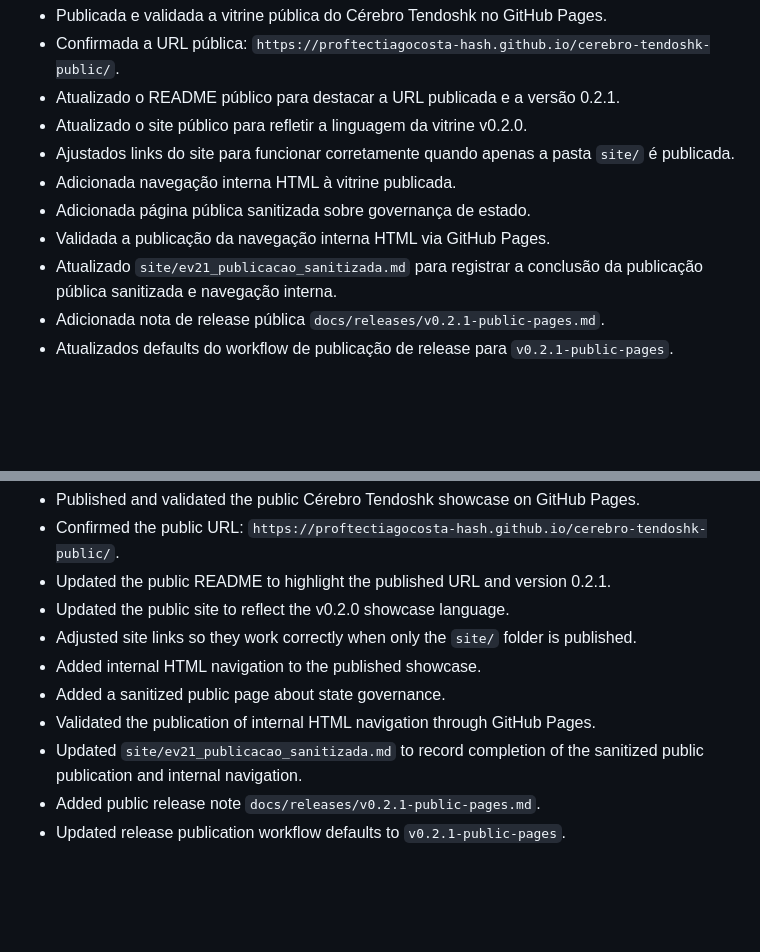
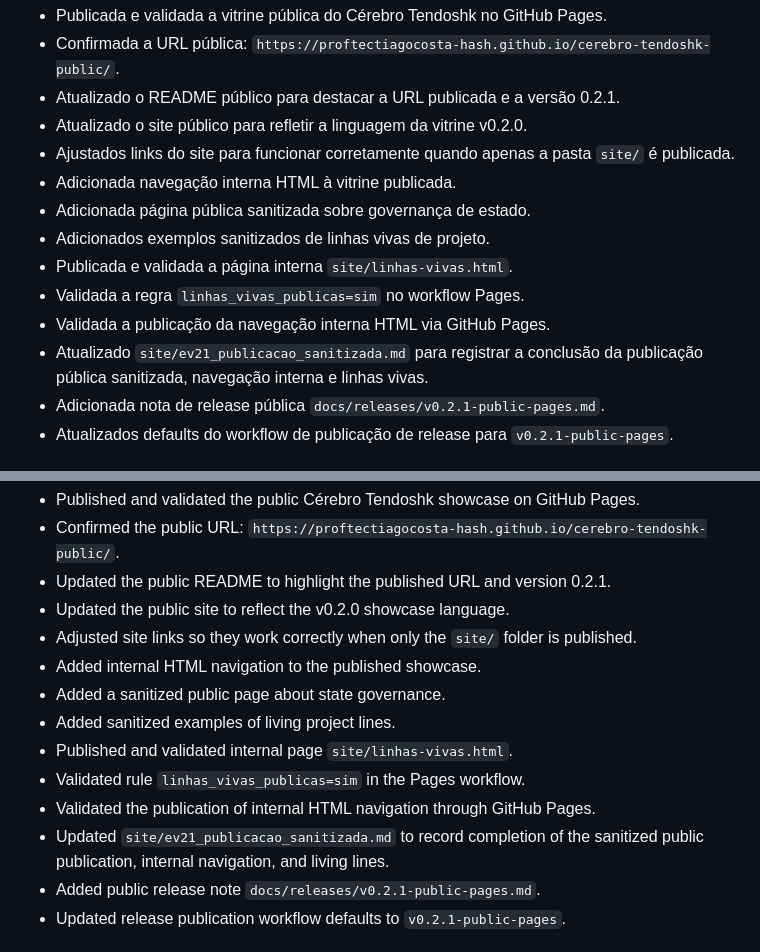
Before and after one commit to proftectiagocosta-hash/cerebro-tendoshk-public, a Markdown page: CHANGELOG.md, 2 parts joined by grey strips. Rendered like a GitHub page; blank space fills up the shorter version.

Commit message:
docs: sync changelog after living lines validation

```diff
--- a/CHANGELOG.md
+++ b/CHANGELOG.md
@@ -17,8 +17,11 @@ Todas as mudanças públicas relevantes de documentação serão registradas aqu
 - Ajustados links do site para funcionar corretamente quando apenas a pasta `site/` é publicada.
 - Adicionada navegação interna HTML à vitrine publicada.
 - Adicionada página pública sanitizada sobre governança de estado.
+- Adicionados exemplos sanitizados de linhas vivas de projeto.
+- Publicada e validada a página interna `site/linhas-vivas.html`.
+- Validada a regra `linhas_vivas_publicas=sim` no workflow Pages.
 - Validada a publicação da navegação interna HTML via GitHub Pages.
-- Atualizado `site/ev21_publicacao_sanitizada.md` para registrar a conclusão da publicação pública sanitizada e navegação interna.
+- Atualizado `site/ev21_publicacao_sanitizada.md` para registrar a conclusão da publicação pública sanitizada, navegação interna e linhas vivas.
 - Adicionada nota de release pública `docs/releases/v0.2.1-public-pages.md`.
 - Atualizados defaults do workflow de publicação de release para `v0.2.1-public-pages`.
 
@@ -62,8 +65,11 @@ All notable public documentation changes will be recorded here.
 - Adjusted site links so they work correctly when only the `site/` folder is published.
 - Added internal HTML navigation to the published showcase.
 - Added a sanitized public page about state governance.
+- Added sanitized examples of living project lines.
+- Published and validated internal page `site/linhas-vivas.html`.
+- Validated rule `linhas_vivas_publicas=sim` in the Pages workflow.
 - Validated the publication of internal HTML navigation through GitHub Pages.
-- Updated `site/ev21_publicacao_sanitizada.md` to record completion of the sanitized public publication and internal navigation.
+- Updated `site/ev21_publicacao_sanitizada.md` to record completion of the sanitized public publication, internal navigation, and living lines.
 - Added public release note `docs/releases/v0.2.1-public-pages.md`.
 - Updated release publication workflow defaults to `v0.2.1-public-pages`.
 
```
